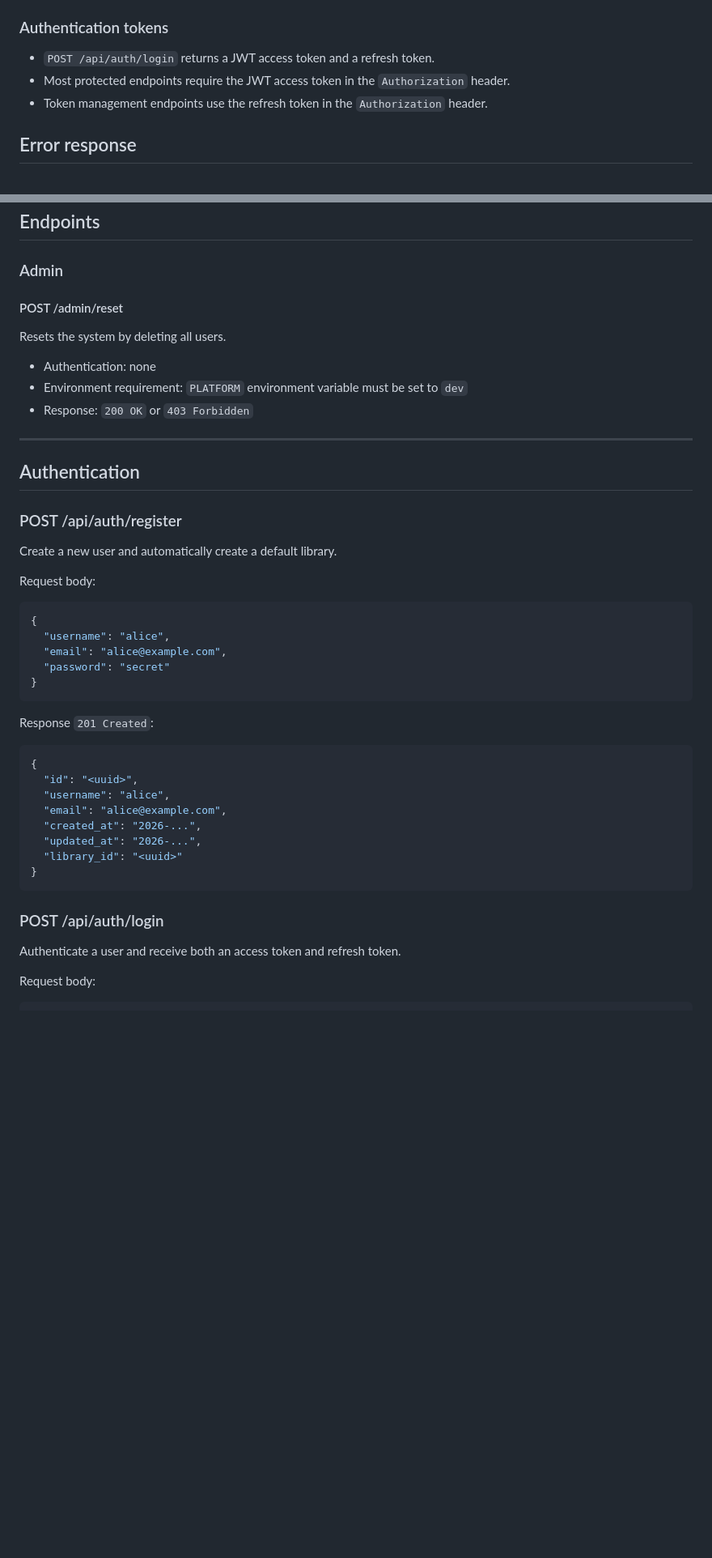
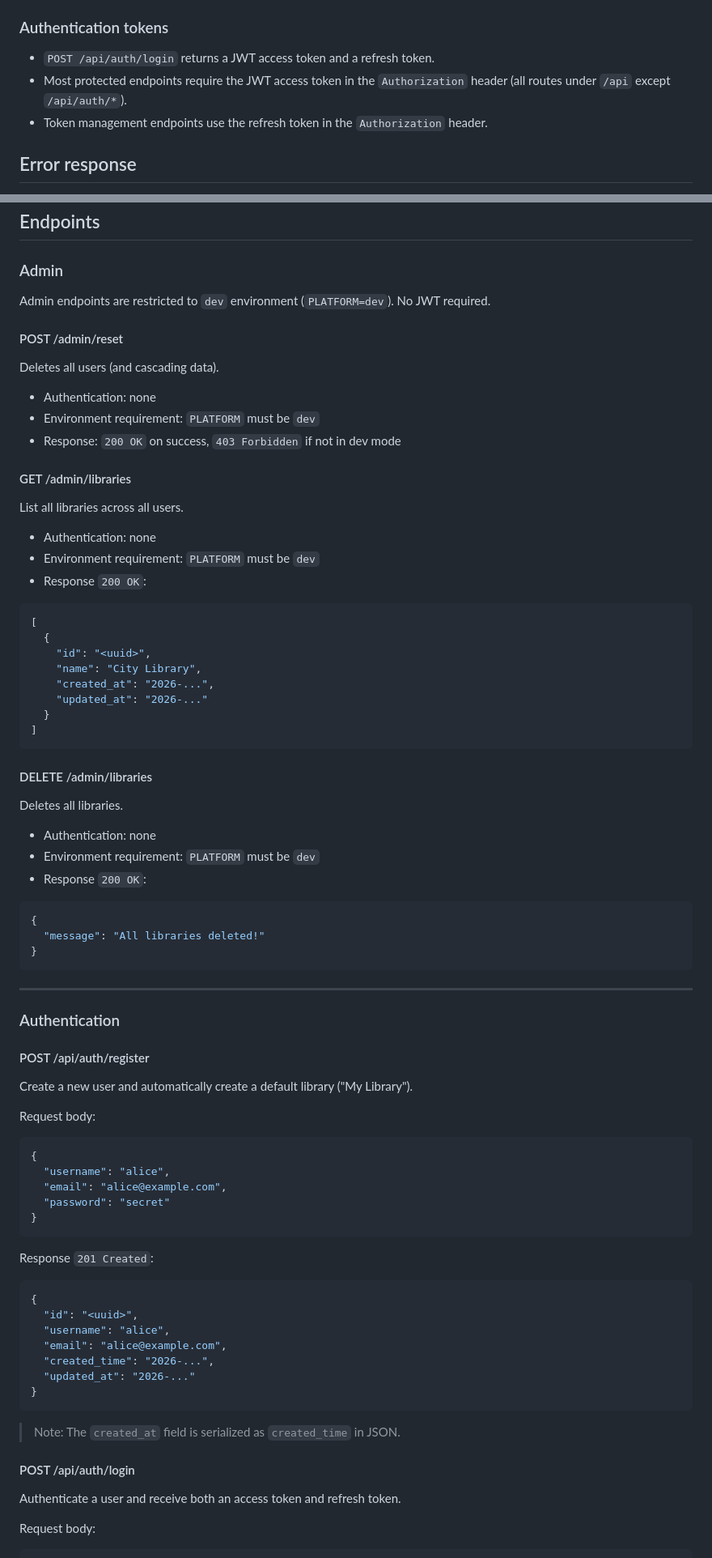
Before and after one commit to Kalshiev/lucien, a Markdown page: docs/api.md, 2 parts joined by grey strips. Shown at 81% size. Drawn GitHub-style; blank space fills up the shorter version.

````diff
--- a/docs/api.md
+++ b/docs/api.md
@@ -15,7 +15,7 @@ The application listens on port `8080` by default.
 ### Authentication tokens
 
 - `POST /api/auth/login` returns a JWT access token and a refresh token.
-- Most protected endpoints require the JWT access token in the `Authorization` header.
+- Most protected endpoints require the JWT access token in the `Authorization` header (all routes under `/api` except `/api/auth/*`).
 - Token management endpoints use the refresh token in the `Authorization` header.
 
 ## Error response
@@ -32,21 +32,56 @@ Error responses are returned as JSON in the form:
 
 ### Admin
 
+Admin endpoints are restricted to `dev` environment (`PLATFORM=dev`). No JWT required.
+
 #### POST /admin/reset
 
-Resets the system by deleting all users.
+Deletes all users (and cascading data).
 
 - Authentication: none
-- Environment requirement: `PLATFORM` environment variable must be set to `dev`
-- Response: `200 OK` or `403 Forbidden`
+- Environment requirement: `PLATFORM` must be `dev`
+- Response: `200 OK` on success, `403 Forbidden` if not in dev mode
+
+#### GET /admin/libraries
+
+List all libraries across all users.
+
+- Authentication: none
+- Environment requirement: `PLATFORM` must be `dev`
+- Response `200 OK`:
+
+```json
+[
+  {
+    "id": "<uuid>",
+    "name": "City Library",
+    "created_at": "2026-...",
+    "updated_at": "2026-..."
+  }
+]
+```
+
+#### DELETE /admin/libraries
+
+Deletes all libraries.
+
+- Authentication: none
+- Environment requirement: `PLATFORM` must be `dev`
+- Response `200 OK`:
+
+```json
+{
+  "message": "All libraries deleted!"
+}
+```
 
 ---
 
-## Authentication
+### Authentication
 
-### POST /api/auth/register
+#### POST /api/auth/register
 
-Create a new user and automatically create a default library.
+Create a new user and automatically create a default library ("My Library").
 
 Request body:
 
@@ -65,13 +100,14 @@ Response `201 Created`:
   "id": "<uuid>",
   "username": "alice",
   "email": "alice@example.com",
-  "created_at": "2026-...",
-  "updated_at": "2026-...",
-  "library_id": "<uuid>"
+  "created_time": "2026-...",
+  "updated_at": "2026-..."
 }
 ```
 
-### POST /api/auth/login
+> Note: The `created_at` field is serialized as `created_time` in JSON.
+
+#### POST /api/auth/login
 
 Authenticate a user and receive both an access token and refresh token.
 
````
Also changed, not shown: other parts of docs/api.md (+179 -133 lines).
